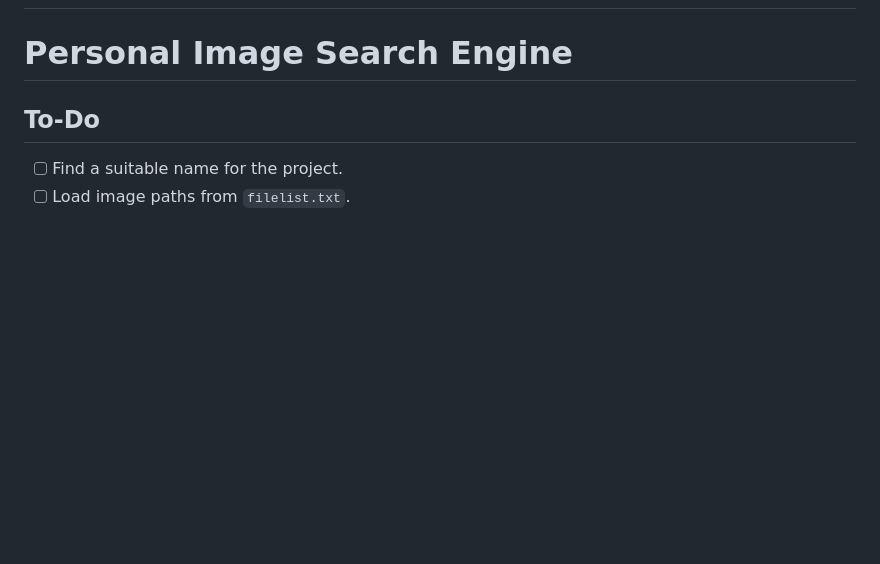
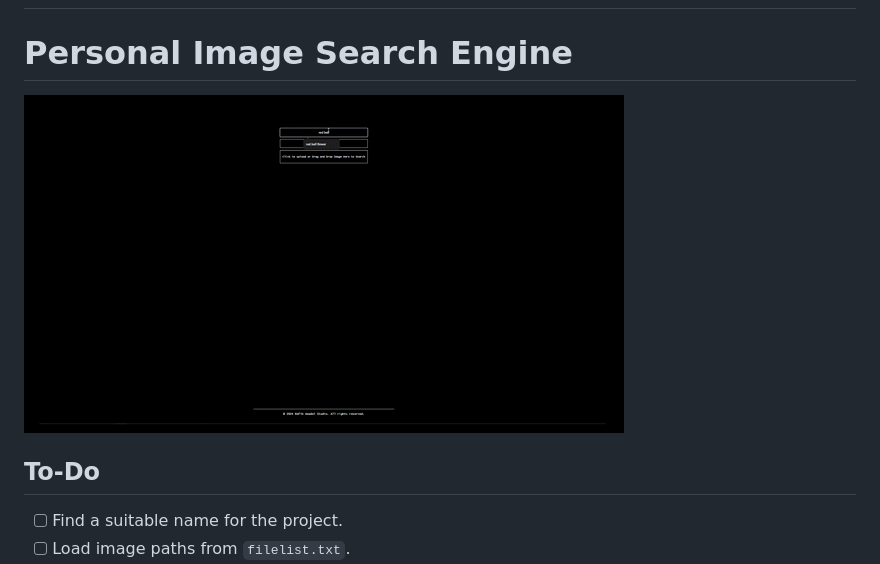
Before and after one commit to cobanov/personal-image-search-engine, a Markdown page: readme.md, the part around the change. GitHub-like rendering; pictures changed too: assets/demo.gif (added); blank space fills up the shorter version.

Commit message:
feat: Add demo gif to readme.md

```diff
--- a/readme.md
+++ b/readme.md
@@ -1,6 +1,8 @@
 ## ⚠️ **Warning:** This project is under active development and may undergo significant changes.
 
 # Personal Image Search Engine
+
+![](assets/demo.gif)
 
 ## To-Do
 
```
